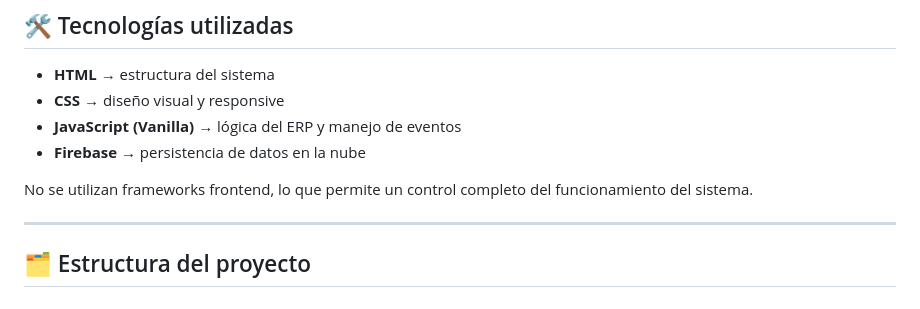
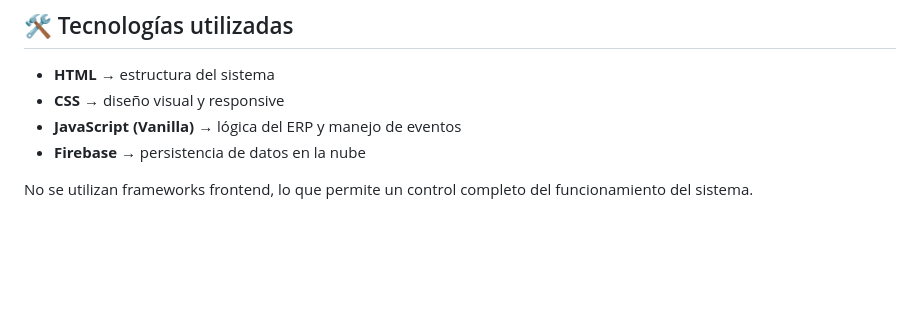
Before and after one commit to CrisDev-ch/ERP, a Markdown page: README.md, the part around the change. GitHub-like rendering; blank space fills up the shorter version.

```diff
--- a/README.md
+++ b/README.md
@@ -103,7 +103,3 @@ Esto permite que los datos:
 - **Firebase** → persistencia de datos en la nube
 
 No se utilizan frameworks frontend, lo que permite un control completo del funcionamiento del sistema.
-
----
-
-## 🗂️ Estructura del proyecto
```
